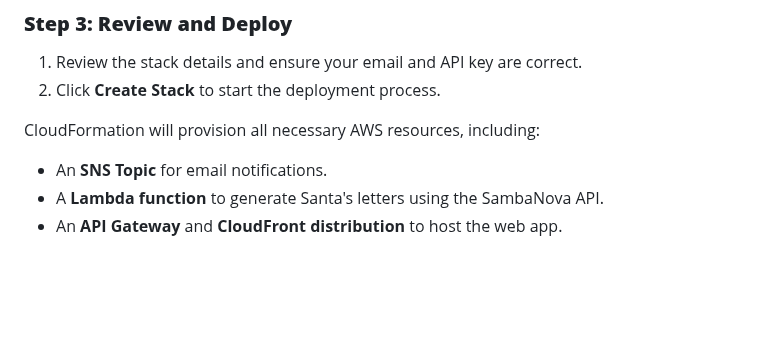
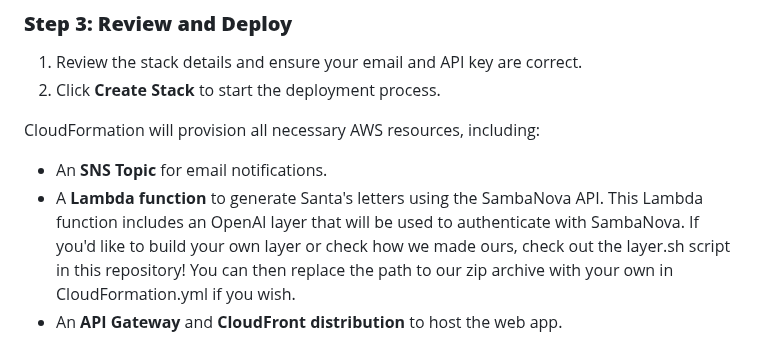
Before and after one commit to kevinl95/SambaSanta, a Markdown page: README.md, the part around the change. GitHub-like rendering; blank space fills up the shorter version.

Commit message:
Added information about layer.sh.

```diff
--- a/README.md
+++ b/README.md
@@ -46,7 +46,7 @@ Make sure check the box allowing AWS to deploy IAM roles- they are needed to sen
 
 CloudFormation will provision all necessary AWS resources, including:
 - An **SNS Topic** for email notifications.
-- A **Lambda function** to generate Santa's letters using the SambaNova API.
+- A **Lambda function** to generate Santa's letters using the SambaNova API. This Lambda function includes an OpenAI layer that will be used to authenticate with SambaNova. If you'd like to build your own layer or check how we made ours, check out the layer.sh script in this repository! You can then replace the path to our zip archive with your own in CloudFormation.yml if you wish.
 - An **API Gateway** and **CloudFront distribution** to host the web app.
 
 ![A screenshot of the Amazon Web Services dashboard showing the SambaSanta deployment is in progress.](assets/deploy3.png)
```
